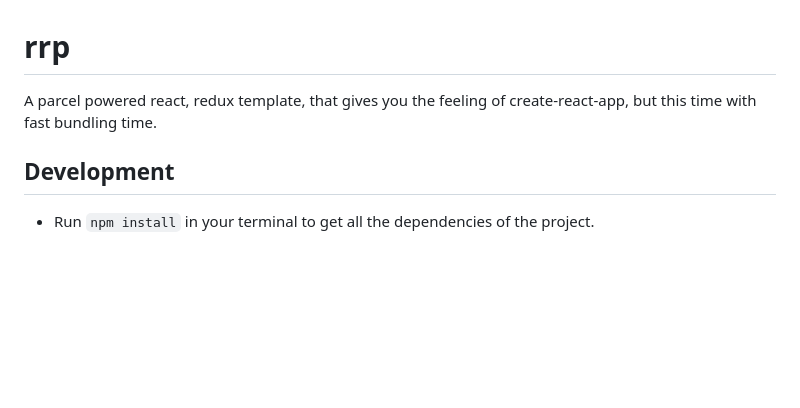
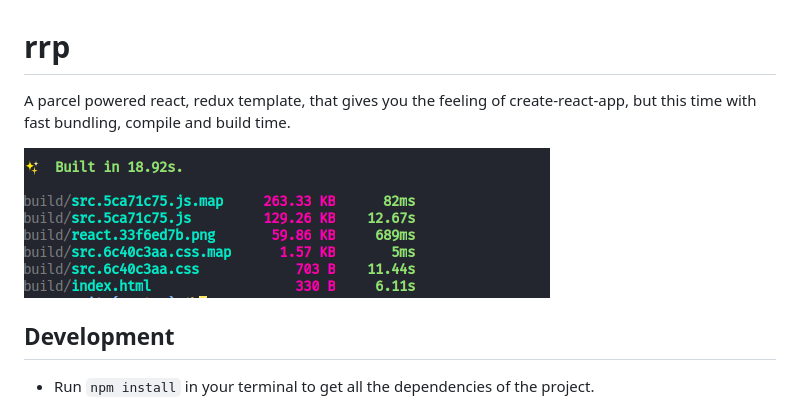
Before and after one commit to kaf-lamed-beyt/rrp, a Markdown page: README.md, the part around the change. GitHub-like rendering; pictures changed too: src/assets/build.png (added); blank space fills up the shorter version.

Commit message:
add build stats to read me

```diff
--- a/README.md
+++ b/README.md
@@ -1,5 +1,7 @@
 # rrp
-A parcel powered react, redux template, that gives you the feeling of create-react-app, but this time with fast bundling time.
+A parcel powered react, redux template, that gives you the feeling of create-react-app, but this time with fast bundling, compile and build time.
+
+![build-stats](src/assets/build.png)
 
 
 ## Development
```
